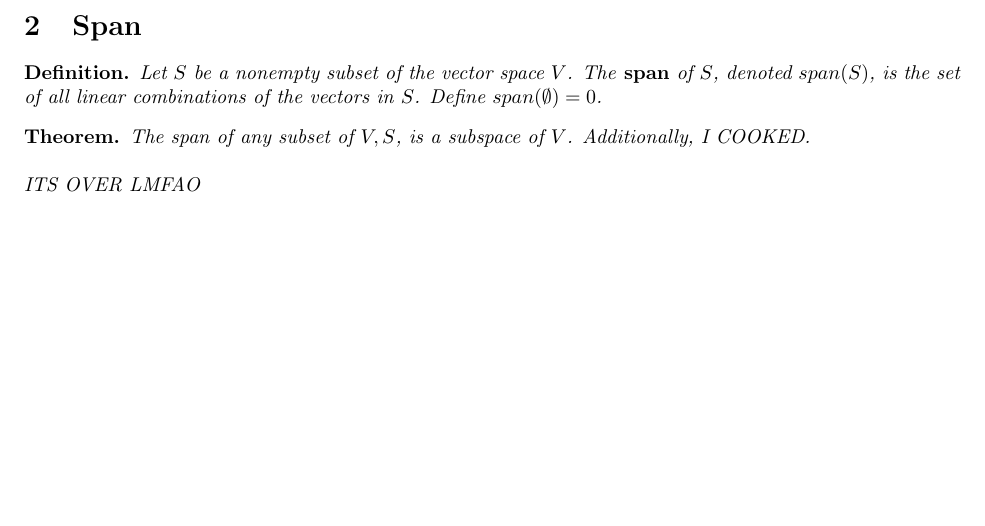
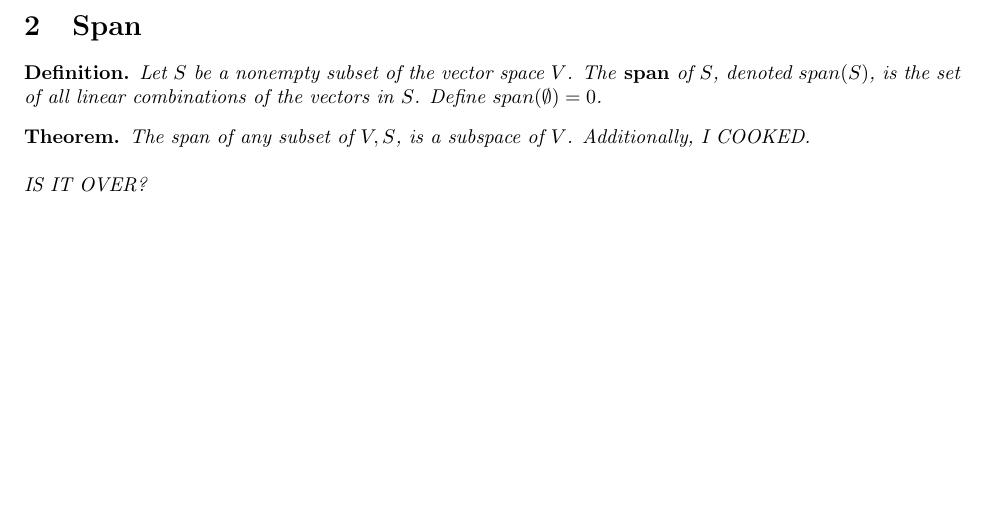
Before and after one commit to jsong2958/UVA-Math-Notes, a LaTeX document (MATH 4651 - Advanced Linear Algebra/Chapter_01/tex/Ch01_S1_4.tex): part of page 2 of 2, cut so that both start at the same text. Compiled offline with pdfLaTeX.

Commit message:
Updates from Overleaf

```diff
--- a/MATH 4651 - Advanced Linear Algebra/Chapter_01/tex/Ch01_S1_4.tex
+++ b/MATH 4651 - Advanced Linear Algebra/Chapter_01/tex/Ch01_S1_4.tex
@@ -86,7 +86,7 @@ So it is a linear combination.
 \begin{theorem}
     The span of any subset of $V, S$, is a subspace of $V$. Additionally, I COOKED. \\
 
-    ITS OVER LMFAO
+    IS IT OVER?
 
 \end{theorem}
 
```
